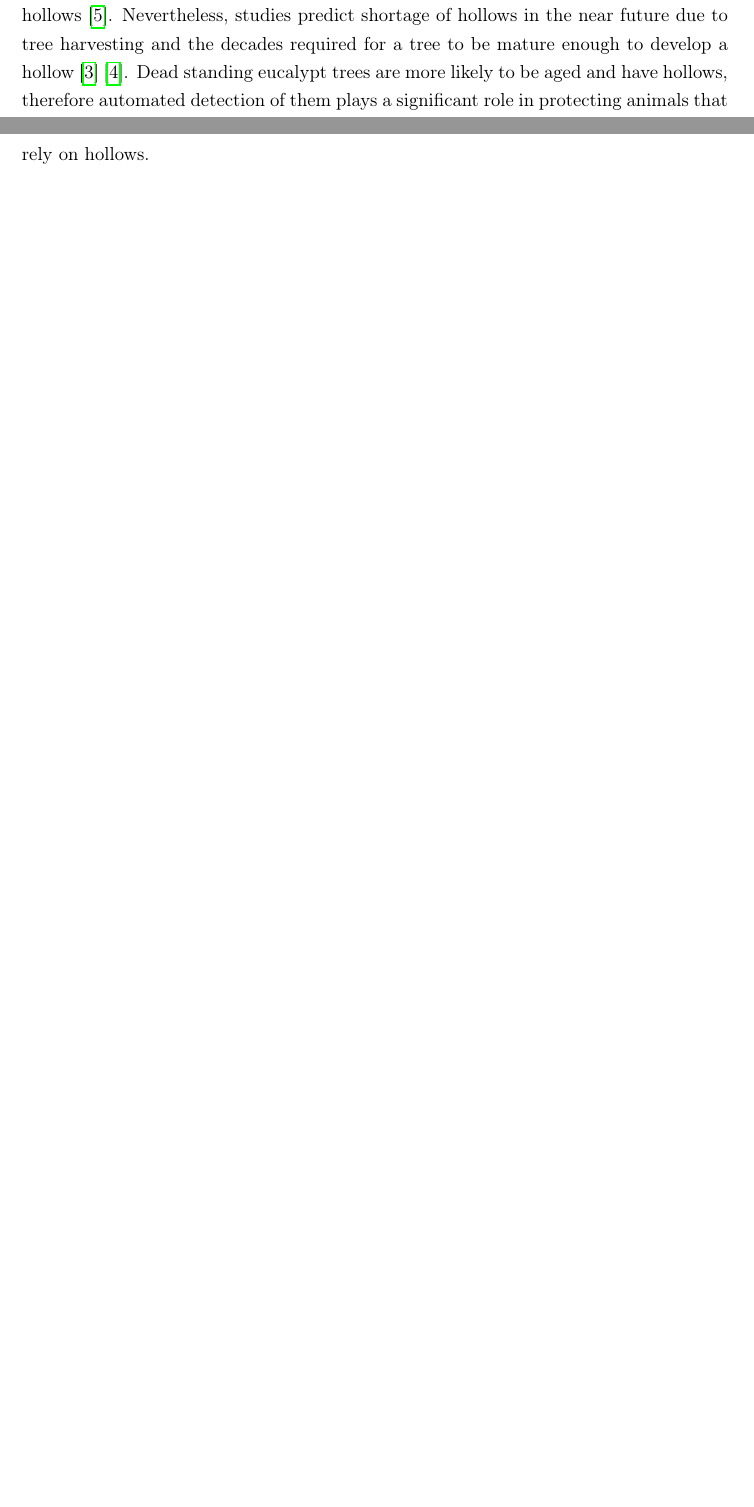
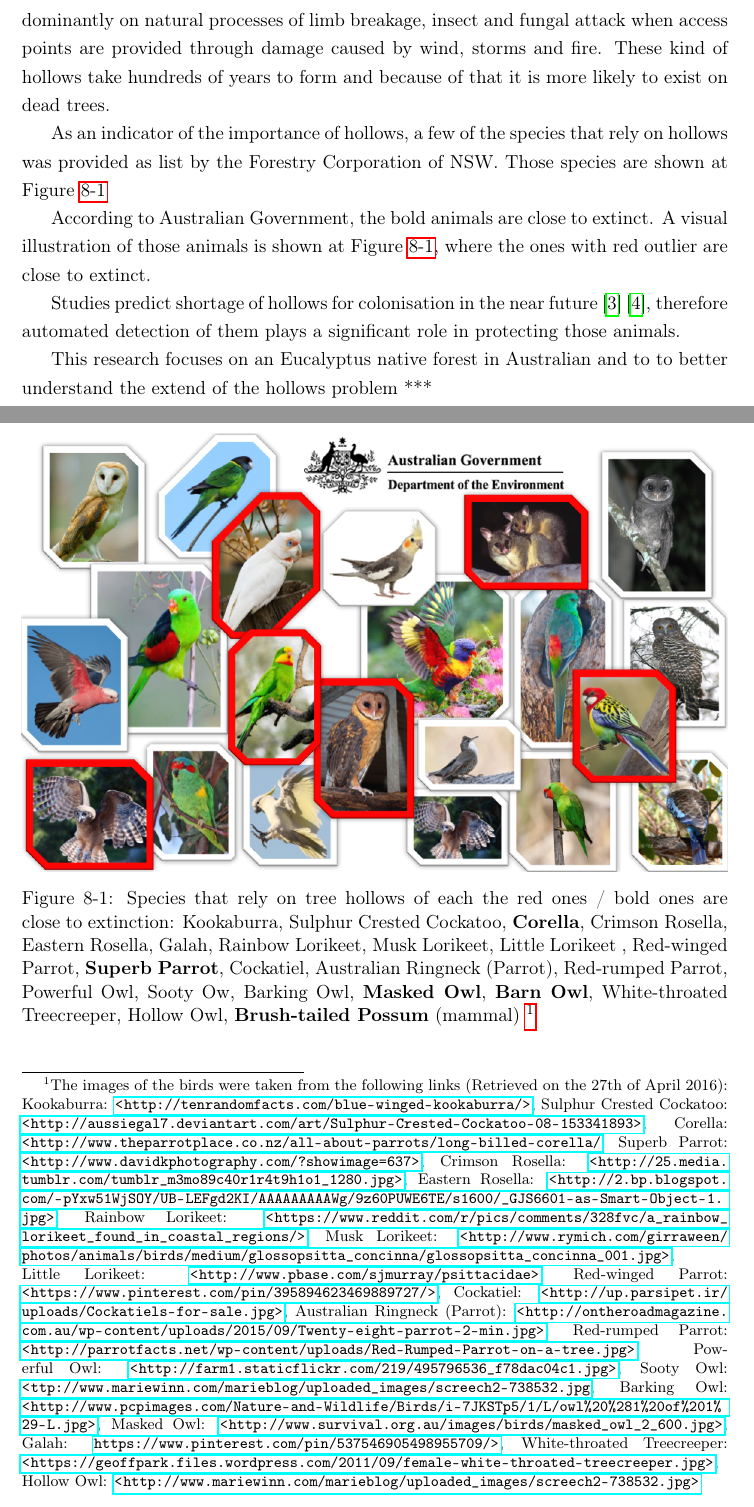
Before and after one commit to Art-n-MathS/ThesisDrMiltiadouTexFiles, a LaTeX thesis (main.tex, which reads tex/Classifications.tex): two parts of pages 81 and 82 of 99 before the commit and two parts of pages 82 and 83 of 101 after it, joined at a grey line, cut at the place of the change, the shorter picture padded with empty space. Compiled offline with pdfLaTeX.

Commit message:
Writing problem of Dead trees

```diff
--- a/tex/Classifications.tex
+++ b/tex/Classifications.tex
@@ -13,13 +13,48 @@
 
 
 
-\par In Australia, many arboreal mammals and birds that are close to extinct inhabit hollows \cite{Gibbons2002}. Nevertheless, studies predict shortage of hollows in the near future due to tree harvesting and the decades required for a tree to be mature enough to develop a hollow \cite{Lindenmayer2010} \cite{Goldingay2009}. Dead standing eucalypt trees are more likely to be aged and have hollows, therefore automated detection of them plays a significant role in protecting animals that rely on hollows.
+\par Specifically in Australia, nearly all of Australia’s arboreal mammals rely on hollows with the exception of the Koala and perhaps Ringtail Possums that preferentially make a stick nest, but they do use hollows as well. Additionally, a large number of Australian bird species rely on hollows for shelters \cite{Gibbons2002}. Nevertheless, Australia has no real hollow creators like the northern hemisphere (e.g. Woodpeckers), and therefore it relies predominantly on natural processes of limb breakage, insect and fungal attack when access points are provided through damage caused by wind, storms and fire. These kind of hollows take hundreds of years to form and because of that it is more likely to exist on dead trees.
+
+
+\par As an indicator of the importance of hollows, a few of the species that rely on hollows was provided as list by the Forestry Corporation of NSW. Those species are shown at Figure \ref{fig:Birds}
+
+
+According to Australian Government, the bold animals are close to extinct. A visual illustration of those animals is shown at Figure \ref{fig:Birds}, where the ones with red outlier are close to extinct.
+
+
+Studies predict shortage of hollows for colonisation in the near future \cite{Lindenmayer2010} \cite{Goldingay2009}, therefore automated detection of them plays a significant role in protecting those animals.\par This research focuses on an Eucalyptus native forest in Australian and to to better understand the extend of the hollows problem ***
+
+
+
+
+\newpage
+    \begin{figure} [h!]
+    	\centering
+    	\includegraphics[width=\textwidth]{img/Birds}
+    	\caption[Animals Closes to Exctinction]{Species that rely on tree hollows of each the red ones / bold ones are close to extinction: Kookaburra, Sulphur Crested Cockatoo, \textbf{Corella},  Crimson Rosella, Eastern Rosella,  Galah, Rainbow Lorikeet,  Musk Lorikeet, Little Lorikeet , Red-winged Parrot,  \textbf{Superb Parrot}, Cockatiel,   Australian Ringneck (Parrot),  Red-rumped Parrot,   Powerful Owl,    Sooty Ow,        Barking Owl, \textbf{Masked Owl},  \textbf{Barn Owl},  White-throated Treecreeper, Hollow Owl, \textbf{Brush-tailed Possum} (mammal) \footnotemark}
+    	\label{fig:Birds}
+    \end{figure}
+
+    \footnotetext{
+        The images of the birds were taken from the following links (Retrieved on the 27th of April 2016):
+    	Kookaburra: \url{<http://tenrandomfacts.com/blue-winged-kookaburra/>},
+    	Sulphur Crested Cockatoo: \url{<http://aussiegal7.deviantart.com/art/Sulphur-Crested-Cockatoo-08-153341893>},
+    	Corella: \url{<http://www.theparrotplace.co.nz/all-about-parrots/long-billed-corella/},     	Superb Parrot: \url{<http://www.davidkphotography.com/?showimage=637>},
+    	Crimson Rosella: \url{<http://25.media.tumblr.com/tumblr_m3mo89c40r1r4t9h1o1_1280.jpg>},
+    	Eastern Rosella: \url{<http://2.bp.blogspot.com/-pYxw51WjSOY/UB-LEFgd2KI/AAAAAAAAAWg/9z60PUWE6TE/s1600/_GJS6601-as-Smart-Object-1.jpg>},
+    	Rainbow Lorikeet: \url{<https://www.reddit.com/r/pics/comments/328fvc/a_rainbow_lorikeet_found_in_coastal_regions/>},     	Musk Lorikeet: \url{<http://www.rymich.com/girraween/photos/animals/birds/medium/glossopsitta_concinna/glossopsitta_concinna_001.jpg>},     	Little Lorikeet: \url{<http://www.pbase.com/sjmurray/psittacidae>},     	Red-winged Parrot: \url{<https://www.pinterest.com/pin/395894623469889727/>}, Cockatiel: \url{<http://up.parsipet.ir/uploads/Cockatiels-for-sale.jpg>},     	Australian Ringneck (Parrot): \url{<http://ontheroadmagazine.com.au/wp-content/uploads/2015/09/Twenty-eight-parrot-2-min.jpg>},     	Red-rumped Parrot: \url{<http://parrotfacts.net/wp-content/uploads/Red-Rumped-Parrot-on-a-tree.jpg>},     	Powerful Owl: \url{<http://farm1.staticflickr.com/219/495796536_f78dac04c1.jpg>},     	Sooty Owl: \url{<ttp://www.mariewinn.com/marieblog/uploaded_images/screech2-738532.jpg},     	Barking Owl: \url{<http://www.pcpimages.com/Nature-and-Wildlife/Birds/i-7JKSTp5/1/L/owl\%20\%281\%20of\%201\%29-L.jpg>},     	Masked Owl: \url{<http://www.survival.org.au/images/birds/masked_owl_2_600.jpg>},  	Galah: \url{https://www.pinterest.com/pin/537546905498955709/>},   	White-throated Treecreeper: \url{<https://geoffpark.files.wordpress.com/2011/09/female-white-throated-treecreeper.jpg>}, Hollow Owl: \url{<http://www.mariewinn.com/marieblog/uploaded_images/screech2-738532.jpg>} }
+
+\newpage
+
 
 
 
 
 
 \section{Related Work}
+
+
+
 
 Dead trees could either be fallen or standing. The task of identifying them from a classification perspective is different. Fallen trees ***  \cite{Polewski2015} \cite{Mucke2013}
 while standing trees ***\cite{Yao2012}. This research is focused on standing dead tree detection and to be more specific in native Eucalypt forest in Australia.
```
Also changed, not shown: img/Birds.png (added), tex/Classifications.tex (2 more changed lines).
